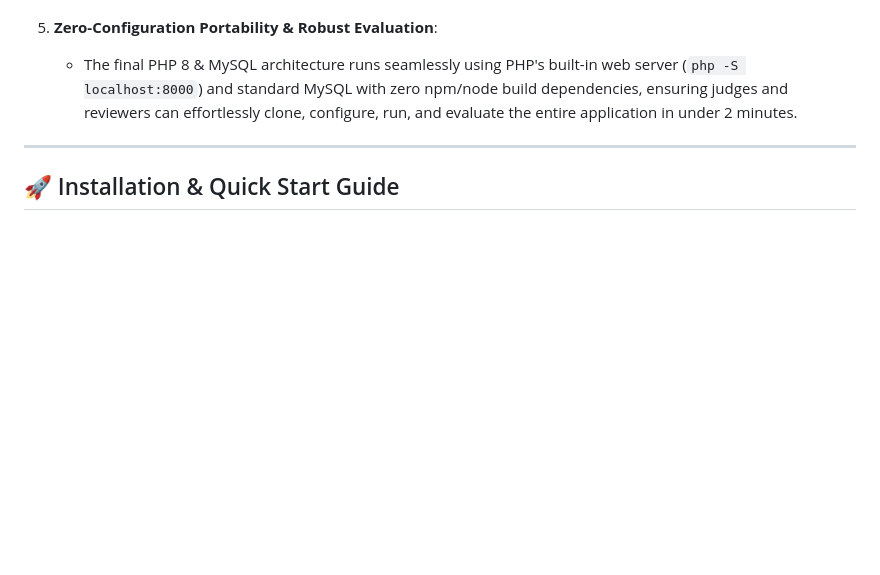
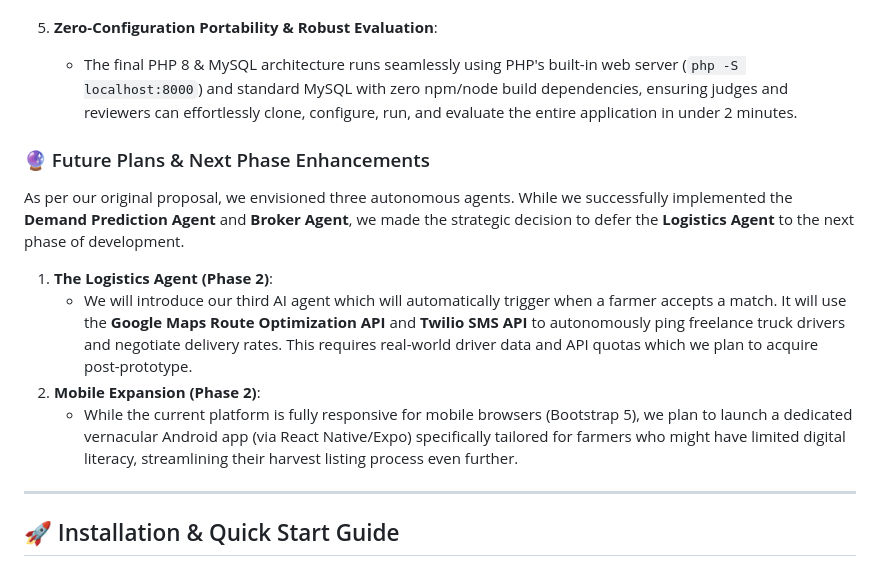
Before and after one commit to Chvi2005/AgriSync, a Markdown page: README.md, the part around the change. GitHub-like rendering; blank space fills up the shorter version.

Commit message:
docs: add future plans and logistics agent pivot justification

```diff
--- a/README.md
+++ b/README.md
@@ -206,6 +206,15 @@ In accordance with the **IDEALIZE 2026 Prototype Submission Guidelines** (*"Any
 5. **Zero-Configuration Portability & Robust Evaluation**:
    - The final PHP 8 & MySQL architecture runs seamlessly using PHP's built-in web server (`php -S localhost:8000`) and standard MySQL with zero npm/node build dependencies, ensuring judges and reviewers can effortlessly clone, configure, run, and evaluate the entire application in under 2 minutes.
 
+### 🔮 Future Plans & Next Phase Enhancements
+
+As per our original proposal, we envisioned three autonomous agents. While we successfully implemented the **Demand Prediction Agent** and **Broker Agent**, we made the strategic decision to defer the **Logistics Agent** to the next phase of development.
+
+1. **The Logistics Agent (Phase 2)**:
+   - We will introduce our third AI agent which will automatically trigger when a farmer accepts a match. It will use the **Google Maps Route Optimization API** and **Twilio SMS API** to autonomously ping freelance truck drivers and negotiate delivery rates. This requires real-world driver data and API quotas which we plan to acquire post-prototype.
+2. **Mobile Expansion (Phase 2)**:
+   - While the current platform is fully responsive for mobile browsers (Bootstrap 5), we plan to launch a dedicated vernacular Android app (via React Native/Expo) specifically tailored for farmers who might have limited digital literacy, streamlining their harvest listing process even further.
+
 ---
 
 ## 🚀 Installation & Quick Start Guide
```
